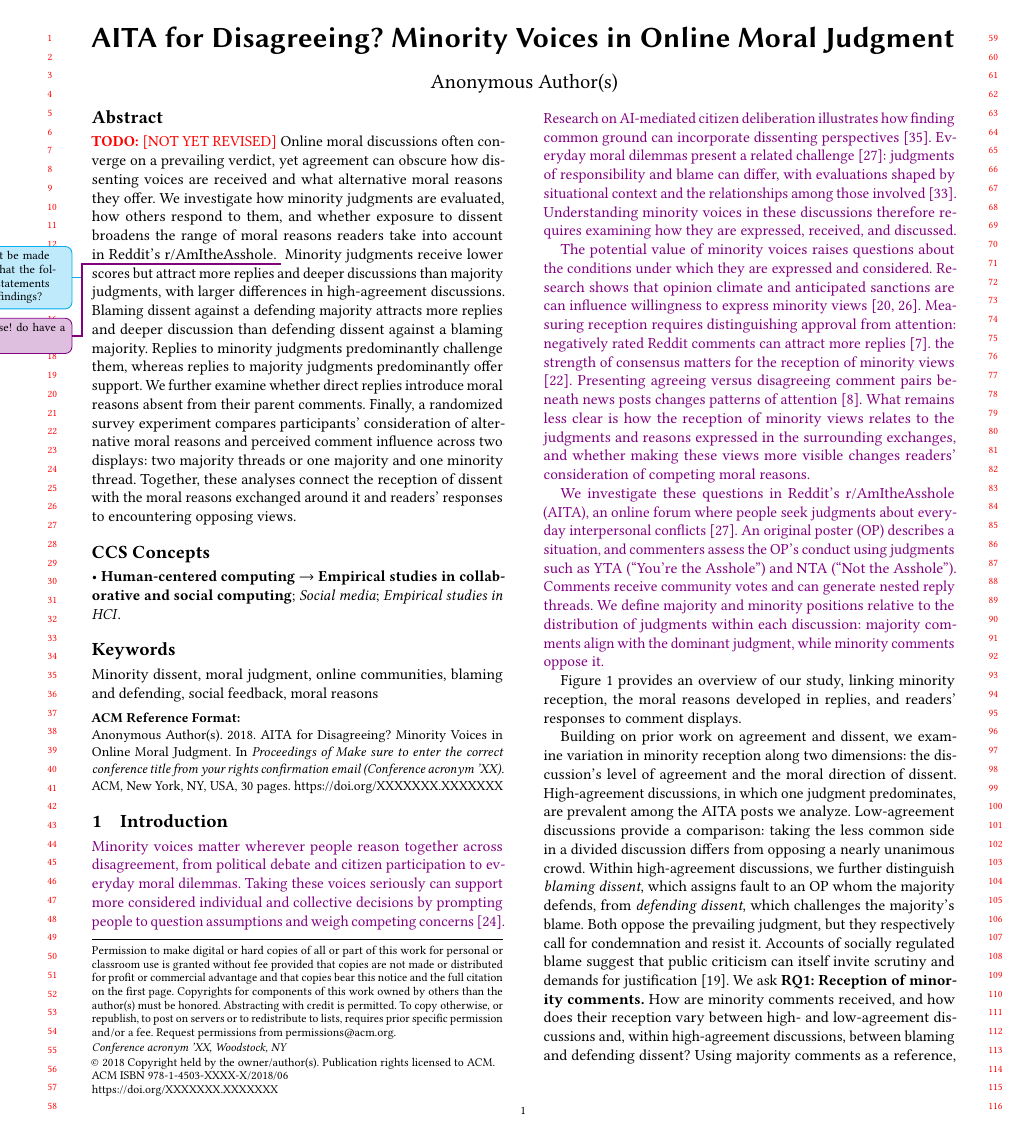
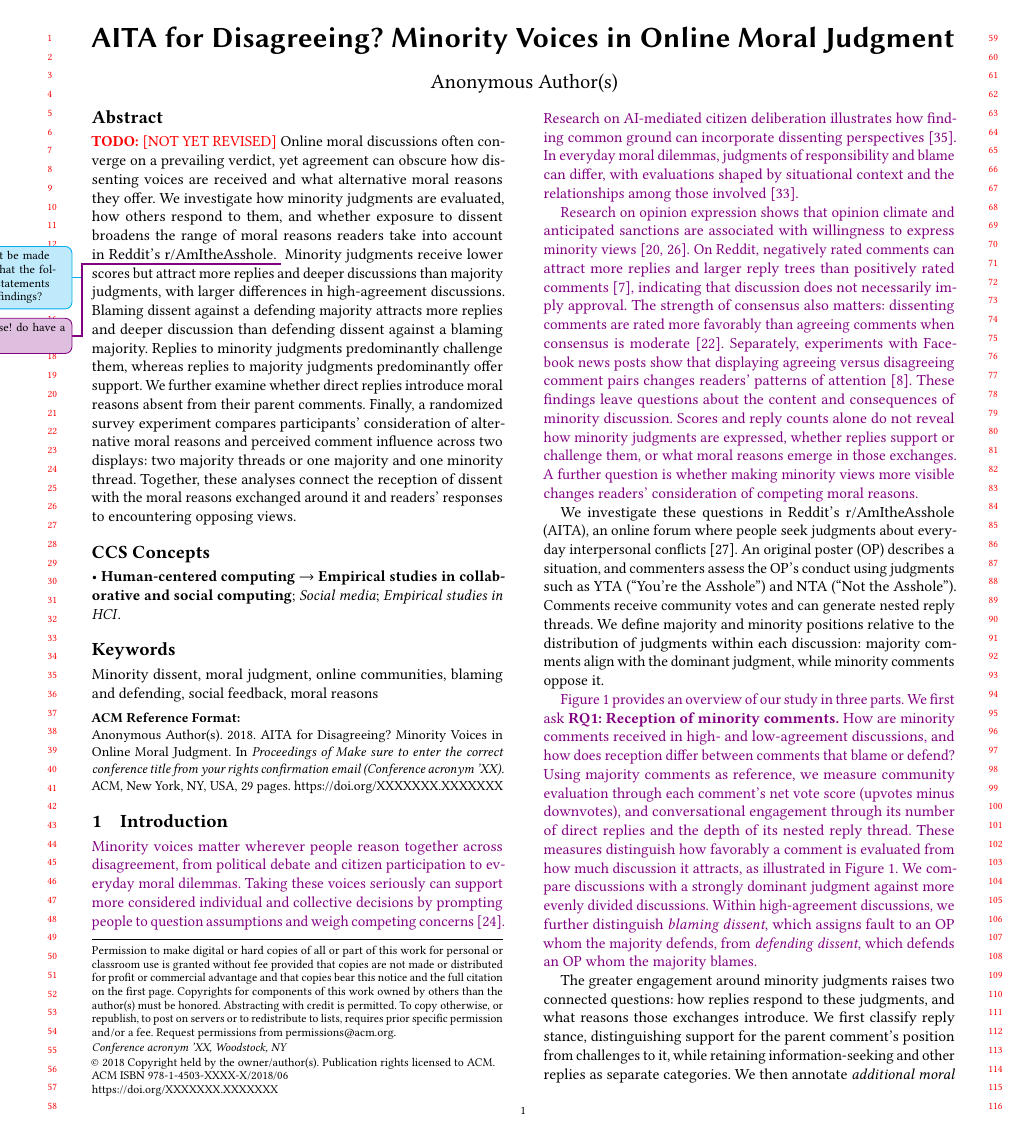
Before and after one commit to yilin667612/TheWebConf-Moral-Minority, a LaTeX paper (sigconf.tex, which reads sections/1_intro.tex): page 1 of 30 before the commit and page 1 of 29 after it. Compiled offline with pdfLaTeX.

Commit message:
Updates from Overleaf

```diff
--- a/sections/1_intro.tex
+++ b/sections/1_intro.tex
@@ -2,33 +2,36 @@
 \label{sec:intro}
 
 \lx{
-Minority voices matter wherever people reason together across disagreement, from political debate and citizen participation to everyday moral dilemmas. Taking these voices seriously can support more considered individual and collective decisions by prompting people to question assumptions and weigh competing concerns~\cite{nemeth1986differential}. Research on AI-mediated citizen deliberation illustrates how finding common ground can incorporate dissenting perspectives~\cite{tessler2024common}.
-Everyday moral dilemmas present a related challenge \cite{nguyen2022mapping}: judgments of
-responsibility and blame can differ, with evaluations shaped by
-situational context and the relationships among those involved
-\cite{shi2025moral}.
-%Everyday dilemmas present a related challenge: conflicts among family members, friends, or coworkers can involve competing obligations and uncertain judgments, with no single answer that everyone involved regards as right~\cite{nguyen2022mapping,yudkin2025large}.
-Understanding minority voices in these discussions therefore requires examining how they are expressed, received, and discussed.}
+Minority voices matter wherever people reason together across
+disagreement, from political debate and citizen participation to
+everyday moral dilemmas. Taking these voices seriously can support
+more considered individual and collective decisions by prompting
+people to question assumptions and weigh competing
+concerns~\cite{nemeth1986differential}. Research on AI-mediated
+citizen deliberation illustrates how finding common ground can
+incorporate dissenting perspectives~\cite{tessler2024common}.
+In everyday moral dilemmas, judgments of responsibility and blame
+can differ, with evaluations shaped by situational context and the
+relationships among those involved~\cite{shi2025moral}.
+}
 
 \lx{
-The potential value of minority voices raises questions about the
-conditions under which they are expressed and considered. Research
-shows that opinion climate and anticipated sanctions are can influence willingness to express minority views
-\cite{matthes2010spiral,neubaum2018sanctions}. Measuring reception
-requires distinguishing approval from attention: negatively rated
-Reddit comments can attract more replies \cite{davis2021emotional}.
-the strength of consensus matters for the reception of minority
-views
-%while the relative valuation of agreement
-%and opposition varies with the strength of consensus
-\cite{mellody2025consensus}.
-%\citet{xi2024morality} clusters  reasons of judgment expressed in comments.
-Presenting agreeing versus
-disagreeing comment pairs beneath news posts changes
-patterns of attention \cite{dutceac2022cueing}.
-%\cite{northcutt2017diversification}.
-What remains less clear is how
-the reception of minority views relates to the judgments and reasons
-expressed in the surrounding exchanges, and whether making these
-views more visible changes readers' consideration of competing
-moral reasons.
+Research on opinion expression shows that opinion climate and
+anticipated sanctions are associated with willingness to express
+minority views~\cite{matthes2010spiral,neubaum2018sanctions}.
+On Reddit, negatively rated comments can attract more replies
+and larger reply trees than positively rated
+comments~\cite{davis2021emotional}, indicating that discussion
+does not necessarily imply approval. The strength of consensus
+also matters: dissenting comments are rated more favorably than
+agreeing comments when consensus is
+moderate~\cite{mellody2025consensus}. Separately, experiments
+with Facebook news posts show that displaying agreeing versus
+disagreeing comment pairs changes readers' patterns of
+attention~\cite{dutceac2022cueing}. These findings leave questions
+about the content and consequences of minority discussion.
+Scores and reply counts alone do not reveal how minority
+judgments are expressed, whether replies support or challenge
+them, or what moral reasons emerge in those exchanges. A further
+question is whether making minority views more visible changes
+readers' consideration of competing moral reasons.
@@ -35,14 +54,26 @@ moral reasons.
+  \vspace{-10pt}
+  \label{fig:teaser}
+  \Description{Overview of the study: reception of blaming and defending
+minority judgments (RQ1); expressed certainty in comments, reply
+stance, and additional moral reasons introduced in replies (RQ2);
+and reader responses to balanced comment displays (RQ3), comparing
+the \emph{Highly Scored} condition (two majority threads) with the
+\emph{Balanced} condition (one majority and one minority thread).
+The story is illustrative; displayed scores are aggregate means
+from high-agreement discussions.}
+\end{figure}
 
 We investigate these questions in Reddit's r/AmItheAsshole (AITA),
 an online forum where people seek judgments about everyday
-interpersonal conflicts \cite{nguyen2022mapping}. An original
+interpersonal conflicts~\cite{nguyen2022mapping}. An original
 poster (OP) describes a situation, and commenters assess the OP's
 conduct using judgments such as YTA (``You're the Asshole'') and
 NTA (``Not the Asshole''). Comments receive community votes and
 can generate nested reply threads. We define majority and minority
 positions relative to the distribution of judgments within each
 discussion: majority comments align with the dominant judgment,
-while minority comments oppose it.}
+while minority comments oppose it.
+
 %This setting allows us to
 %examine how minority judgments are evaluated, what develops in
 %exchanges around them, and how readers respond when both sides
@@ -53,10 +84,28 @@ while minority comments oppose it.}
 %Prior research shows that negatively rated Reddit comments can attract more replies and larger reply trees \cite{davis2021emotional}. Voting also reflects local norms and practices \cite{graham2021sociomateriality}. These findings motivate examining evaluation and reply structure alongside the content of responses. More discussion does not necessarily indicate support. A challenging reply may introduce a consideration absent from the judgment it disputes.
 
 %r/AmItheAsshole (AITA) provides a setting for examining these distinctions. An original poster (OP) describes an interpersonal conflict. Commenters judge the OP's conduct using judgments such as YTA (``You're the Asshole'') and NTA (``Not the Asshole''). Research in AITA examines how the valuation of agreement and dissent varies as consensus develops \cite{mellody2025consensus}. Other work examines authors as both participants and narrators \cite{giorgi2023author}. Personal retellings are also studied as requests for feedback about one's actions \cite{haworth2021reasonability}. OPs describe conflicts from their own perspective and may seek confirmation that their conduct was justified. These accounts suggest a possible link between self-presentation and agreement.
-Figure~\ref{fig:teaser} provides an overview of our study, linking minority reception, the moral reasons developed in replies, and readers’ responses to comment displays.
+\lx{
+Figure~\ref{fig:teaser} provides an overview of our study in three parts.
+%linking minority reception, the moral reasons developed in replies, and readers’ responses to comment displays.
+We first ask \textbf{RQ1: Reception of minority comments.} How are minority
+comments received in high- and low-agreement discussions, and how
+does reception differ between comments that blame or defend?
+Using majority comments as
+reference, we measure community evaluation through each comment's
+net vote score (upvotes minus downvotes), and conversational
+engagement through its number of direct replies and the
+depth of its nested reply thread. These measures distinguish how
+favorably a comment is evaluated from how much discussion it
+attracts, as illustrated in Figure~\ref{fig:teaser}. We compare
+discussions with a strongly dominant judgment against more evenly
+divided discussions. Within high-agreement discussions, we further
+distinguish \emph{blaming dissent}, which assigns fault to an OP
+whom the majority defends, from \emph{defending dissent}, which
+defends an OP whom the majority blames.
+}
 
-Building on prior work on agreement and dissent, we examine variation in minority reception along two dimensions: the discussion's level of agreement and the moral direction of dissent. High-agreement discussions, in which one judgment predominates, are prevalent among the AITA posts we analyze. Low-agreement discussions provide a comparison: taking the less common side in a divided discussion differs from opposing a nearly unanimous crowd. Within high-agreement discussions, we further distinguish \emph{blaming dissent}, which assigns fault to an OP whom the majority defends, from \emph{defending dissent}, which challenges the majority's blame. Both oppose the prevailing judgment, but they respectively call for condemnation and resist it. Accounts of socially regulated blame suggest that public criticism can itself invite scrutiny and demands for justification \cite{malle2022socially}. We ask
-\textbf{RQ1: Reception of minority comments.} How are minority comments received, and how does their reception vary between high- and low-agreement discussions and, within high-agreement discussions, between blaming and defending dissent? Using majority comments as a reference, we examine the reception of minority comments through comment scores, reply counts, and reply depth.
+%Building on prior work on agreement and dissent, we examine variation in minority reception along two dimensions: the discussion's level of agreement and the moral direction of dissent. High-agreement discussions, in which one judgment predominates, are prevalent among the AITA posts we analyze. Low-agreement discussions provide a comparison: taking the less common side in a divided discussion differs from opposing a nearly unanimous crowd. Within high-agreement discussions, we further distinguish \emph{blaming dissent}, which assigns fault to an OP whom the majority defends, from \emph{defending dissent}, which challenges the majority's blame. Both oppose the prevailing judgment, but they respectively call for condemnation and resist it. Accounts of socially regulated blame suggest that public criticism can itself invite scrutiny and demands for justification \cite{malle2022socially}. We ask
+%\textbf{RQ1: Reception of minority comments.} How are minority comments received, and how does their reception vary between high- and low-agreement discussions and, within high-agreement discussions, between blaming and defending dissent? Using majority comments as a reference, we examine the reception of minority comments through comment scores, reply counts, and reply depth.
 
 %We first compare reception between high- and low-agreement discussions, then distinguish blaming from defending dissent within high-agreement discussions.}
 %\textbf{RQ1:
```
Also changed, not shown: sections/3_data_method_v2.tex (+21 -22 lines), sections/4_results.tex (+2 -3 lines), sections/9_appendix.tex (+1 -1 lines), figures/NOT_USED/teaser_minority_voices.pdf (added), figures/aitah_certainty_progress_post_fe.pdf, figures/fig3_certainty.pdf, figures/teaser_minority_voices.pdf, figures/verdict_distributions_aita_aitah.pdf, sections/OLD/3_data_method.tex (renamed from sections/3_data_method.tex), sections/1_intro.tex (27 more changed lines).
